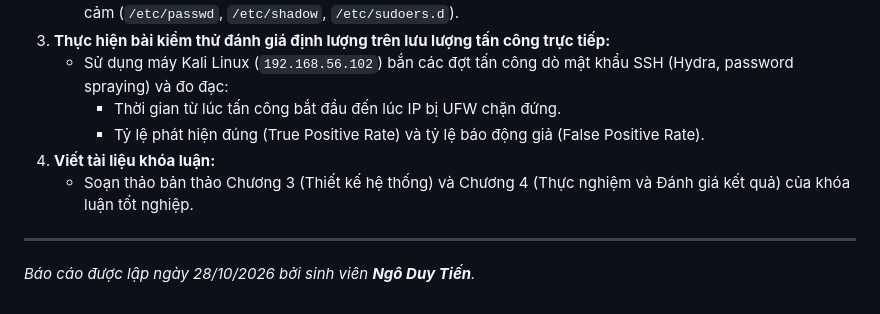
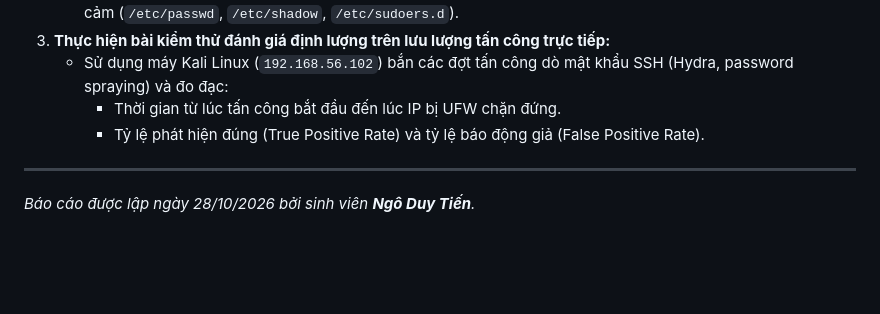
Before and after one commit to dziti3n/DACN-NgoDuyTien-2380602228, a Markdown page: BAO_CAO_TUAN_3.md, the part around the change. Drawn GitHub-style; blank space fills up the shorter version.

```diff
--- a/BAO_CAO_TUAN_3.md
+++ b/BAO_CAO_TUAN_3.md
@@ -217,8 +217,6 @@ Trong quá trình thử nghiệm thực tế, một sự cố nghiêm trọng đ
    - Sử dụng máy Kali Linux (`192.168.56.102`) bắn các đợt tấn công dò mật khẩu SSH (Hydra, password spraying) và đo đạc:
      - Thời gian từ lúc tấn công bắt đầu đến lúc IP bị UFW chặn đứng.
      - Tỷ lệ phát hiện đúng (True Positive Rate) và tỷ lệ báo động giả (False Positive Rate).
-4. **Viết tài liệu khóa luận:**
-   - Soạn thảo bản thảo Chương 3 (Thiết kế hệ thống) và Chương 4 (Thực nghiệm và Đánh giá kết quả) của khóa luận tốt nghiệp.
 
 ---
 *Báo cáo được lập ngày 28/10/2026 bởi sinh viên **Ngô Duy Tiến**.*
```
